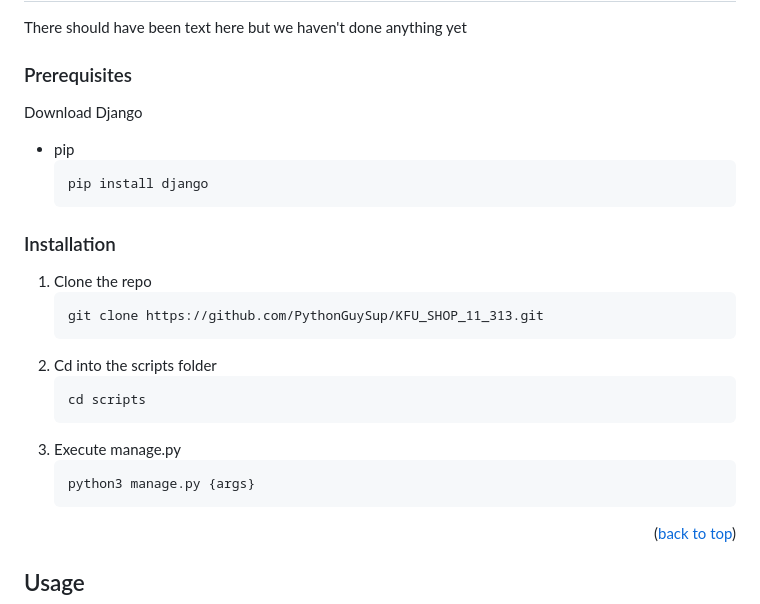
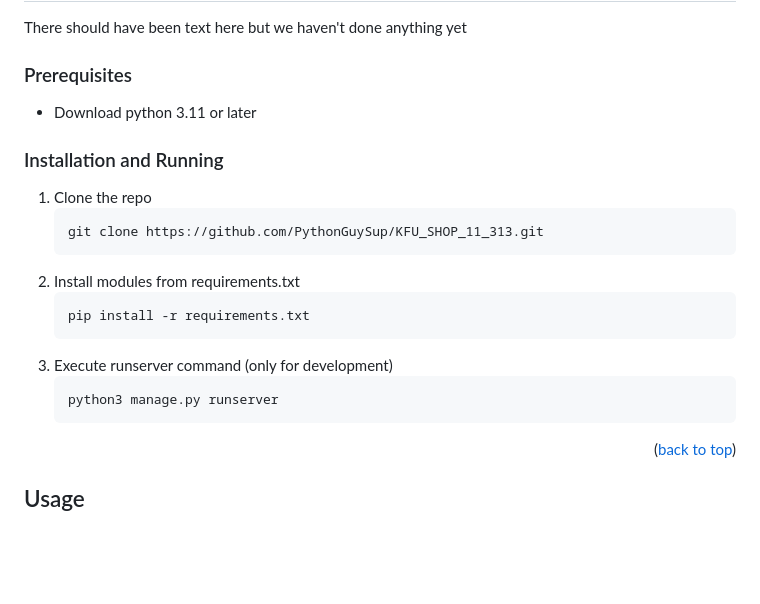
Before and after one commit to PythonGuySup/KFU_SHOP_11_313, a Markdown page: README.md, the part around the change. GitHub-like rendering; blank space fills up the shorter version.

Commit message:
Исправлена секция "Prerequisites, Installing и Running" в README.md, добавлен действующий алгоритм установки и запуска проекта

````diff
--- a/README.md
+++ b/README.md
@@ -91,26 +91,21 @@
 There should have been text here but we haven't done anything yet
 
 ### Prerequisites
+*  Download python 3.11 or later
 
-Download Django
-* pip
-  ```sh
-  pip install django
-  ```
-
-### Installation
+### Installation and Running
 
 1. Clone the repo
    ```sh
    git clone https://github.com/PythonGuySup/KFU_SHOP_11_313.git
    ```
-2. Cd into the scripts folder
+2. Install modules from requirements.txt
     ```sh
-    cd scripts
+   pip install -r requirements.txt
     ```
-3. Execute manage.py
+3. Execute runserver command (only for development)
    ```sh
-   python3 manage.py {args}
+   python3 manage.py runserver
    ```
 
 
````
